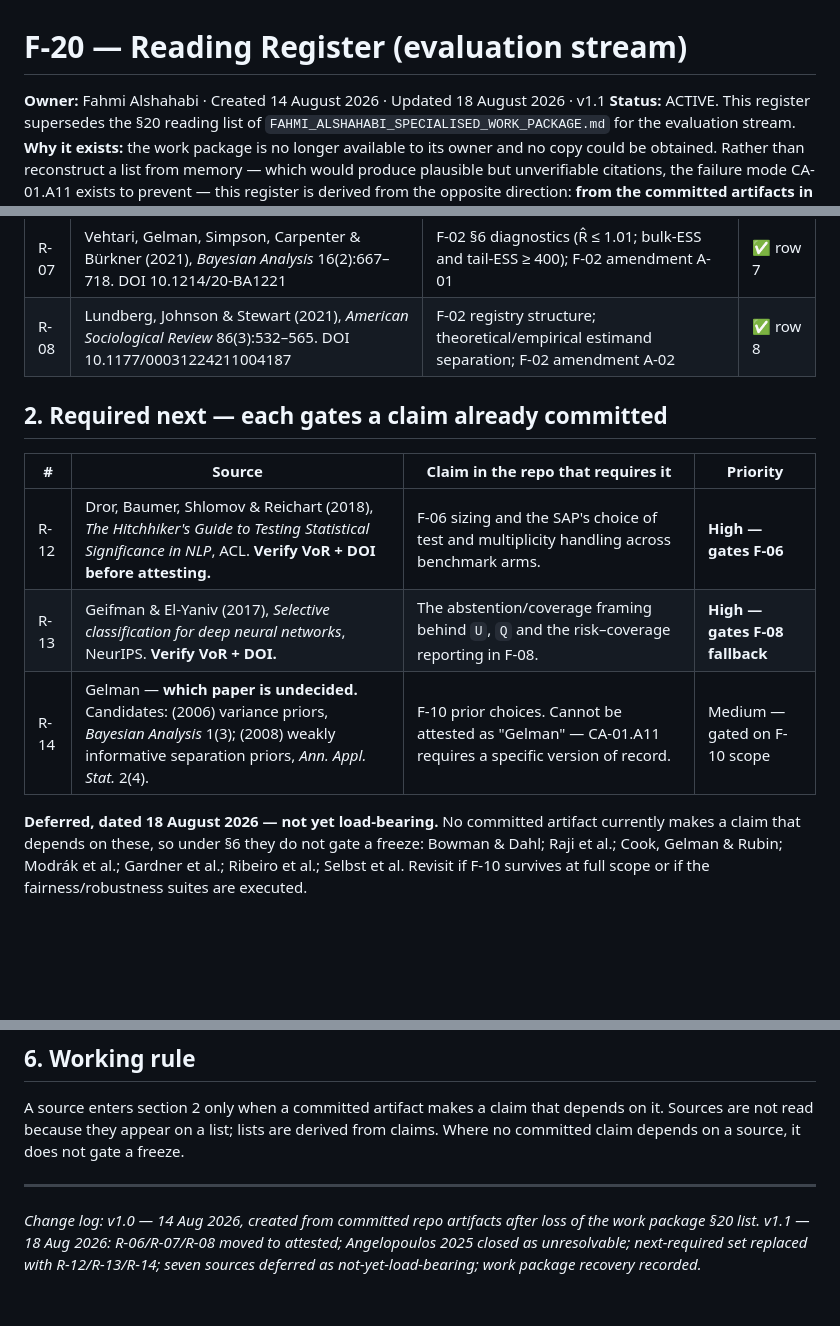
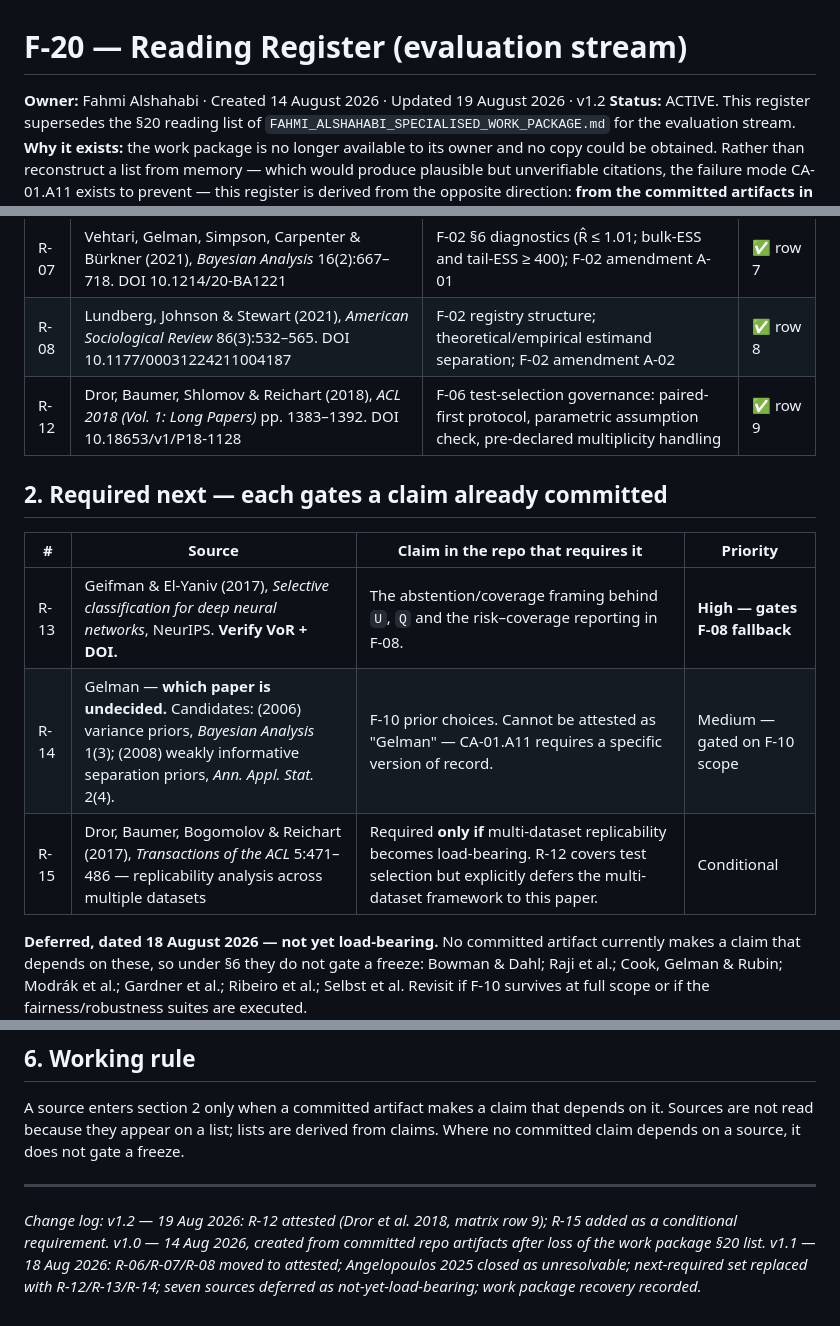
Before and after one commit to michaelsamuel2005/ls-openactive, a Markdown page: docs/evaluation/F-20-reading-register.md, 3 parts joined by grey strips. Drawn GitHub-style; blank space fills up the shorter version.

```diff
--- a/docs/evaluation/F-20-reading-register.md
+++ b/docs/evaluation/F-20-reading-register.md
@@ -1,6 +1,6 @@
 # F-20 — Reading Register (evaluation stream)
 
-**Owner:** Fahmi Alshahabi · Created 14 August 2026 · Updated 18 August 2026 · v1.1
+**Owner:** Fahmi Alshahabi · Created 14 August 2026 · Updated 19 August 2026 · v1.2
 **Status:** ACTIVE. This register supersedes the §20 reading list of `FAHMI_ALSHAHABI_SPECIALISED_WORK_PACKAGE.md` for the evaluation stream.
 **Why it exists:** the work package is no longer available to its owner and no copy could be obtained. Rather than reconstruct a list from memory — which would produce plausible but unverifiable citations, the failure mode CA-01.A11 exists to prevent — this register is derived from the opposite direction: **from the committed artifacts in this repository and the claims they actually make.** Every row therefore traces to a file and a claim that exists and can be checked, not to a remembered document.
 **Rule (CA-01.A11):** no source is attested until it binds to a version of record with DOI, personally read, with the reader's own claim and limit wording. A surname alone is not a citation.
@@ -20,14 +20,15 @@
 | R-06 | Buckley & Voorhees (2004), *SIGIR '04*, pp. 25–32. DOI 10.1145/1008992.1009000 | F-07 pooling decisions PD-1 to PD-6; unjudged-means-non-relevant rule; dual standard/evidence-conditioned measurement | ✅ row 6 |
 | R-07 | Vehtari, Gelman, Simpson, Carpenter & Bürkner (2021), *Bayesian Analysis* 16(2):667–718. DOI 10.1214/20-BA1221 | F-02 §6 diagnostics (R̂ ≤ 1.01; bulk-ESS and tail-ESS ≥ 400); F-02 amendment A-01 | ✅ row 7 |
 | R-08 | Lundberg, Johnson & Stewart (2021), *American Sociological Review* 86(3):532–565. DOI 10.1177/00031224211004187 | F-02 registry structure; theoretical/empirical estimand separation; F-02 amendment A-02 | ✅ row 8 |
+| R-12 | Dror, Baumer, Shlomov & Reichart (2018), *ACL 2018 (Vol. 1: Long Papers)* pp. 1383–1392. DOI 10.18653/v1/P18-1128 | F-06 test-selection governance: paired-first protocol, parametric assumption check, pre-declared multiplicity handling | ✅ row 9 |
 
 ## 2. Required next — each gates a claim already committed
 
 | # | Source | Claim in the repo that requires it | Priority |
 |---|---|---|---|
-| R-12 | Dror, Baumer, Shlomov & Reichart (2018), *The Hitchhiker's Guide to Testing Statistical Significance in NLP*, ACL. **Verify VoR + DOI before attesting.** | F-06 sizing and the SAP's choice of test and multiplicity handling across benchmark arms. | **High — gates F-06** |
 | R-13 | Geifman & El-Yaniv (2017), *Selective classification for deep neural networks*, NeurIPS. **Verify VoR + DOI.** | The abstention/coverage framing behind `U`, `Q` and the risk–coverage reporting in F-08. | **High — gates F-08 fallback** |
 | R-14 | Gelman — **which paper is undecided.** Candidates: (2006) variance priors, *Bayesian Analysis* 1(3); (2008) weakly informative separation priors, *Ann. Appl. Stat.* 2(4). | F-10 prior choices. Cannot be attested as "Gelman" — CA-01.A11 requires a specific version of record. | Medium — gated on F-10 scope |
+| R-15 | Dror, Baumer, Bogomolov & Reichart (2017), *Transactions of the ACL* 5:471–486 — replicability analysis across multiple datasets | Required **only if** multi-dataset replicability becomes load-bearing. R-12 covers test selection but explicitly defers the multi-dataset framework to this paper. | Conditional |
 
 **Deferred, dated 18 August 2026 — not yet load-bearing.** No committed artifact currently makes a
 claim that depends on these, so under §6 they do not gate a freeze: Bowman & Dahl; Raji et al.;
@@ -59,4 +60,4 @@ Deferred pending the ratification decision on analysis primacy (CA-01.A8) and F-
 A source enters section 2 only when a committed artifact makes a claim that depends on it. Sources are not read because they appear on a list; lists are derived from claims. Where no committed claim depends on a source, it does not gate a freeze.
 
 ---
-*Change log: v1.0 — 14 Aug 2026, created from committed repo artifacts after loss of the work package §20 list. v1.1 — 18 Aug 2026: R-06/R-07/R-08 moved to attested; Angelopoulos 2025 closed as unresolvable; next-required set replaced with R-12/R-13/R-14; seven sources deferred as not-yet-load-bearing; work package recovery recorded.*
+*Change log: v1.2 — 19 Aug 2026: R-12 attested (Dror et al. 2018, matrix row 9); R-15 added as a conditional requirement. v1.0 — 14 Aug 2026, created from committed repo artifacts after loss of the work package §20 list. v1.1 — 18 Aug 2026: R-06/R-07/R-08 moved to attested; Angelopoulos 2025 closed as unresolvable; next-required set replaced with R-12/R-13/R-14; seven sources deferred as not-yet-load-bearing; work package recovery recorded.*
```
Also changed, not shown: docs/evaluation/source-reading-matrix.md (+19 -2 lines).
